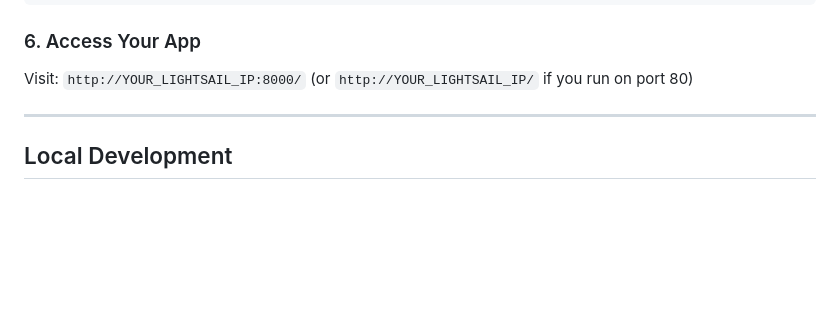
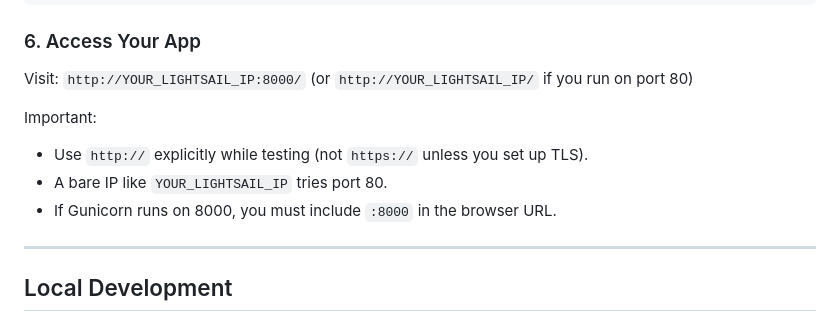
Before and after one commit to Angeloponniah06/DataDrivenStatenIsland, a Markdown page: DEPLOY.md, the part around the change. GitHub-like rendering; blank space fills up the shorter version.

Commit message:
ip addresss deployment

```diff
--- a/DEPLOY.md
+++ b/DEPLOY.md
@@ -167,6 +167,11 @@ sudo systemctl start myapp
 ### 6. Access Your App
 Visit: `http://YOUR_LIGHTSAIL_IP:8000/` (or `http://YOUR_LIGHTSAIL_IP/` if you run on port 80)
 
+Important:
+- Use `http://` explicitly while testing (not `https://` unless you set up TLS).
+- A bare IP like `YOUR_LIGHTSAIL_IP` tries port 80.
+- If Gunicorn runs on 8000, you must include `:8000` in the browser URL.
+
 ---
 
 ## Local Development
```
